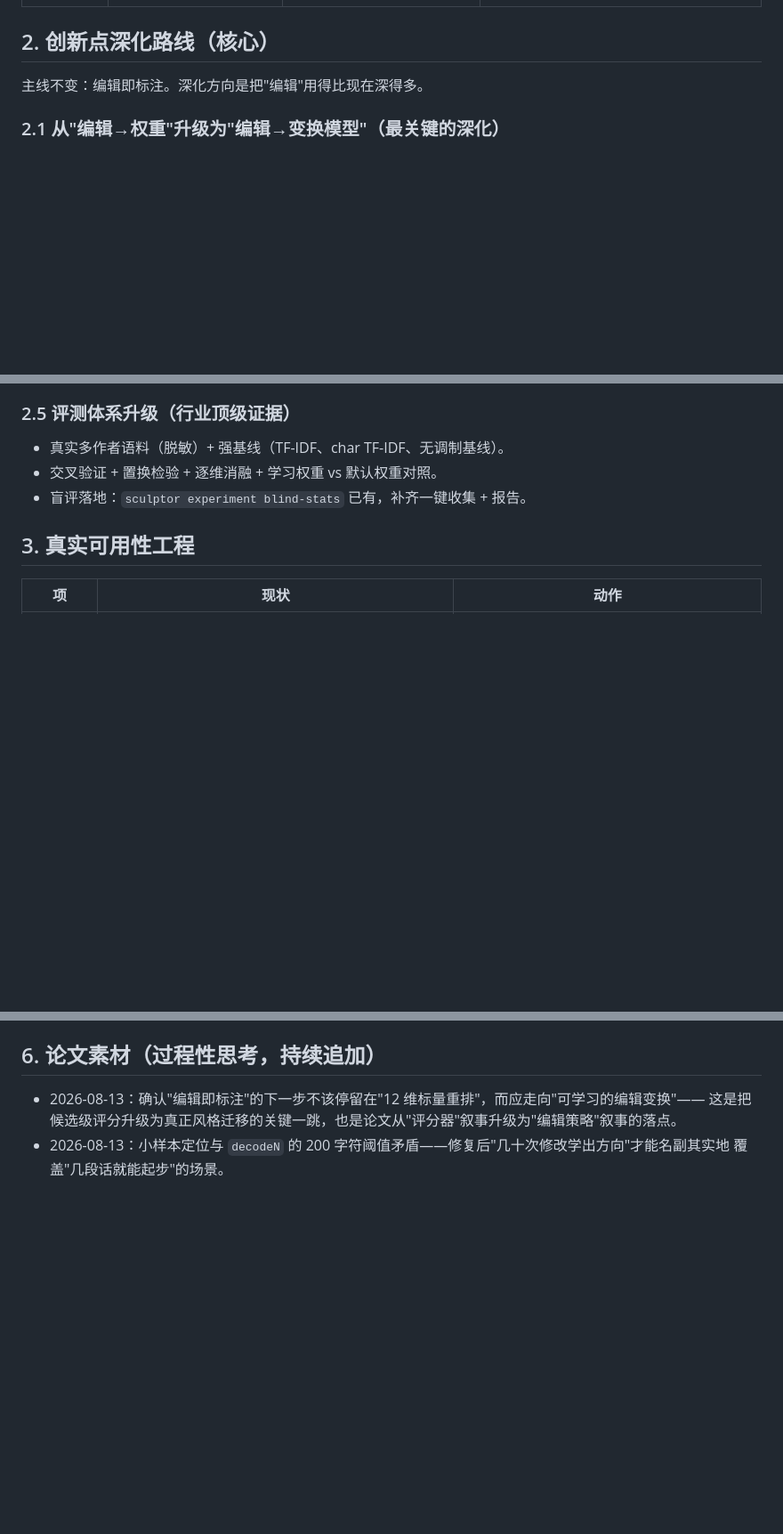
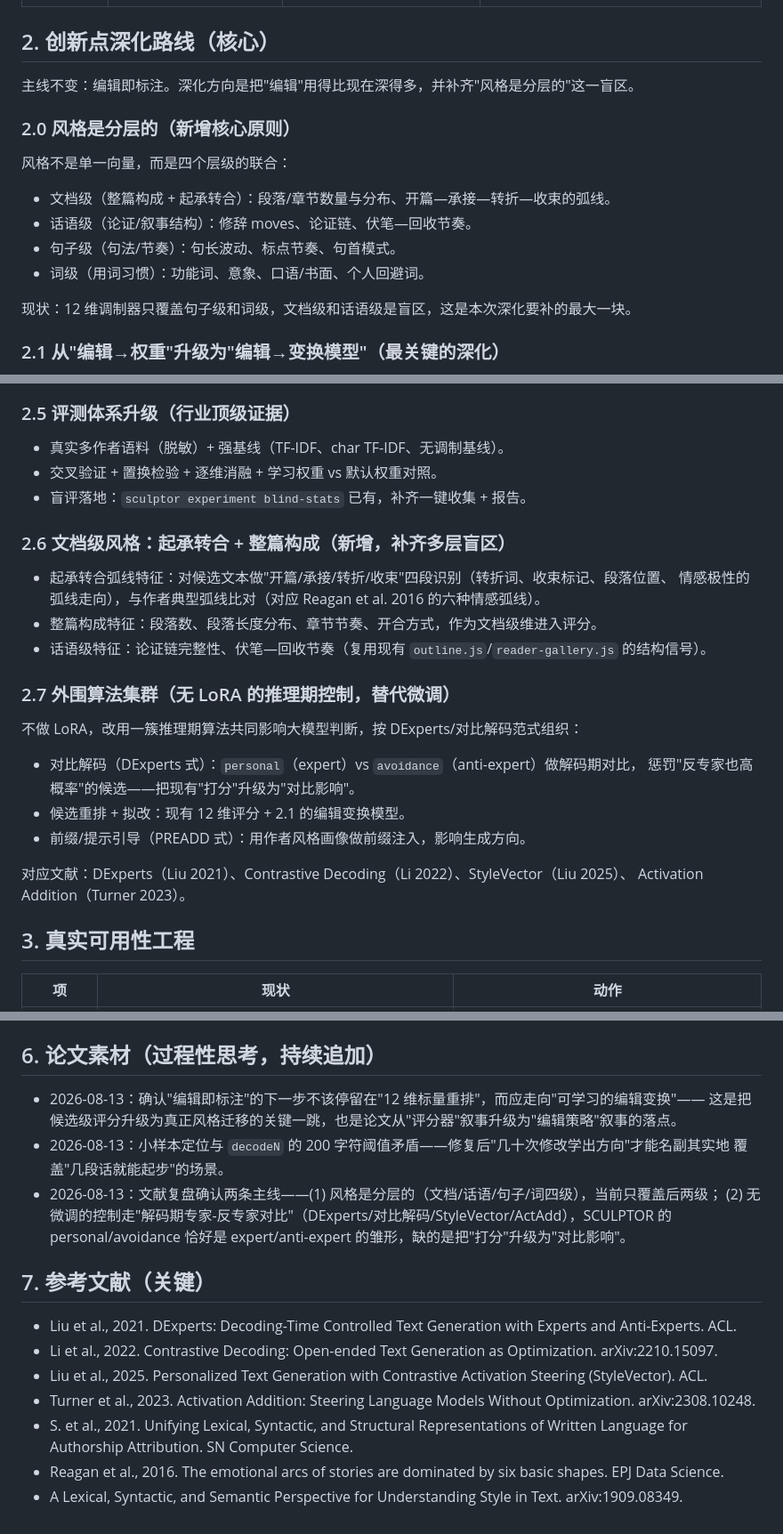
Before and after one commit to zhangyoufu-123/sculptor-agent, a Markdown page: docs/ENGINEERING-PLAN.md, 3 parts joined by grey strips. Shown at 89% size. GitHub-like rendering; blank space fills up the shorter version.

Commit message:
docs(plan): 补多层级风格抓取 + 外围算法集群（DExperts/对比解码范式）+ 参考文献

```diff
--- a/docs/ENGINEERING-PLAN.md
+++ b/docs/ENGINEERING-PLAN.md
@@ -39,7 +39,18 @@
 
 ## 2. 创新点深化路线（核心）
 
-主线不变：编辑即标注。深化方向是把"编辑"用得比现在深得多。
+主线不变：编辑即标注。深化方向是把"编辑"用得比现在深得多，并补齐"风格是分层的"这一盲区。
+
+### 2.0 风格是分层的（新增核心原则）
+
+风格不是单一向量，而是四个层级的联合：
+
+- 文档级（整篇构成 + 起承转合）：段落/章节数量与分布、开篇—承接—转折—收束的弧线。
+- 话语级（论证/叙事结构）：修辞 moves、论证链、伏笔—回收节奏。
+- 句子级（句法/节奏）：句长波动、标点节奏、句首模式。
+- 词级（用词习惯）：功能词、意象、口语/书面、个人回避词。
+
+现状：12 维调制器只覆盖句子级和词级，文档级和话语级是盲区，这是本次深化要补的最大一块。
 
 ### 2.1 从"编辑→权重"升级为"编辑→变换模型"（最关键的深化）
 
@@ -78,6 +89,25 @@
 - 真实多作者语料（脱敏）+ 强基线（TF-IDF、char TF-IDF、无调制基线）。
 - 交叉验证 + 置换检验 + 逐维消融 + 学习权重 vs 默认权重对照。
 - 盲评落地：`sculptor experiment blind-stats` 已有，补齐一键收集 + 报告。
+
+### 2.6 文档级风格：起承转合 + 整篇构成（新增，补齐多层盲区）
+
+- 起承转合弧线特征：对候选文本做"开篇/承接/转折/收束"四段识别（转折词、收束标记、段落位置、
+  情感极性的弧线走向），与作者典型弧线比对（对应 Reagan et al. 2016 的六种情感弧线）。
+- 整篇构成特征：段落数、段落长度分布、章节节奏、开合方式，作为文档级维进入评分。
+- 话语级特征：论证链完整性、伏笔—回收节奏（复用现有 `outline.js`/`reader-gallery.js` 的结构信号）。
+
+### 2.7 外围算法集群（无 LoRA 的推理期控制，替代微调）
+
+不做 LoRA，改用一簇推理期算法共同影响大模型判断，按 DExperts/对比解码范式组织：
+
+- 对比解码（DExperts 式）：`personal`（expert）vs `avoidance`（anti-expert）做解码期对比，
+  惩罚"反专家也高概率"的候选——把现有"打分"升级为"对比影响"。
+- 候选重排 + 拟改：现有 12 维评分 + 2.1 的编辑变换模型。
+- 前缀/提示引导（PREADD 式）：用作者风格画像做前缀注入，影响生成方向。
+
+对应文献：DExperts（Liu 2021）、Contrastive Decoding（Li 2022）、StyleVector（Liu 2025）、
+Activation Addition（Turner 2023）。
 
 ## 3. 真实可用性工程
 
@@ -122,3 +152,16 @@
   这是把候选级评分升级为真正风格迁移的关键一跳，也是论文从"评分器"叙事升级为"编辑策略"叙事的落点。
 - 2026-08-13：小样本定位与 `decodeN` 的 200 字符阈值矛盾——修复后"几十次修改学出方向"才能名副其实地
   覆盖"几段话就能起步"的场景。
+- 2026-08-13：文献复盘确认两条主线——(1) 风格是分层的（文档/话语/句子/词四级），当前只覆盖后两级；
+  (2) 无微调的控制走"解码期专家-反专家对比"（DExperts/对比解码/StyleVector/ActAdd），SCULPTOR 的
+  personal/avoidance 恰好是 expert/anti-expert 的雏形，缺的是把"打分"升级为"对比影响"。
+
+## 7. 参考文献（关键）
+
+- Liu et al., 2021. DExperts: Decoding-Time Controlled Text Generation with Experts and Anti-Experts. ACL.
+- Li et al., 2022. Contrastive Decoding: Open-ended Text Generation as Optimization. arXiv:2210.15097.
+- Liu et al., 2025. Personalized Text Generation with Contrastive Activation Steering (StyleVector). ACL.
+- Turner et al., 2023. Activation Addition: Steering Language Models Without Optimization. arXiv:2308.10248.
+- S. et al., 2021. Unifying Lexical, Syntactic, and Structural Representations of Written Language for Authorship Attribution. SN Computer Science.
+- Reagan et al., 2016. The emotional arcs of stories are dominated by six basic shapes. EPJ Data Science.
+- A Lexical, Syntactic, and Semantic Perspective for Understanding Style in Text. arXiv:1909.08349.
```
